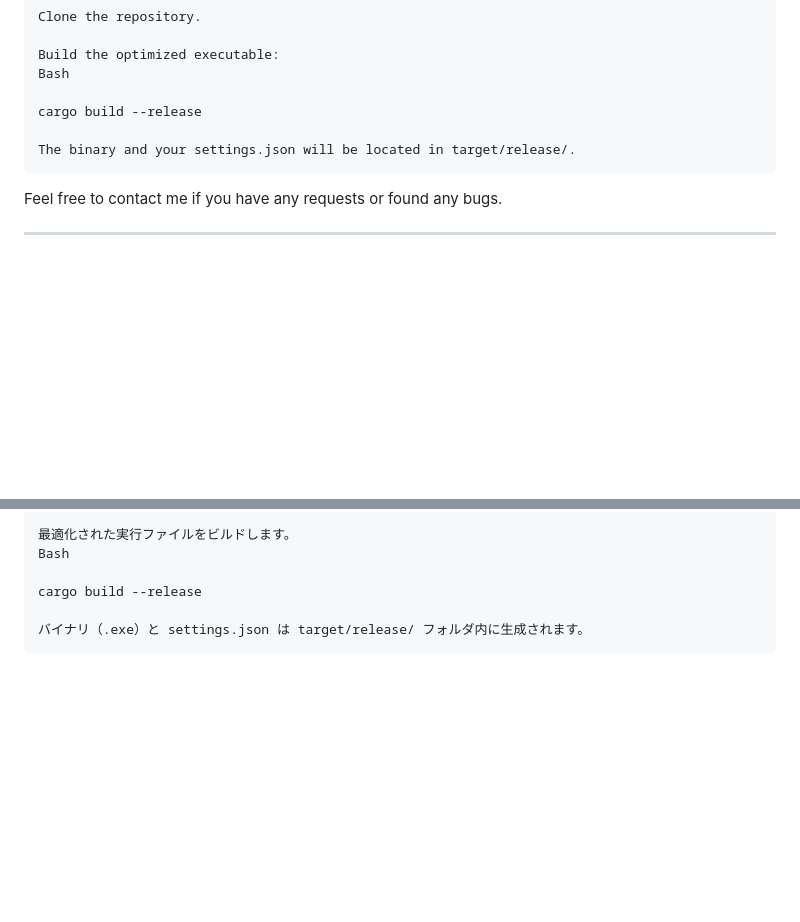
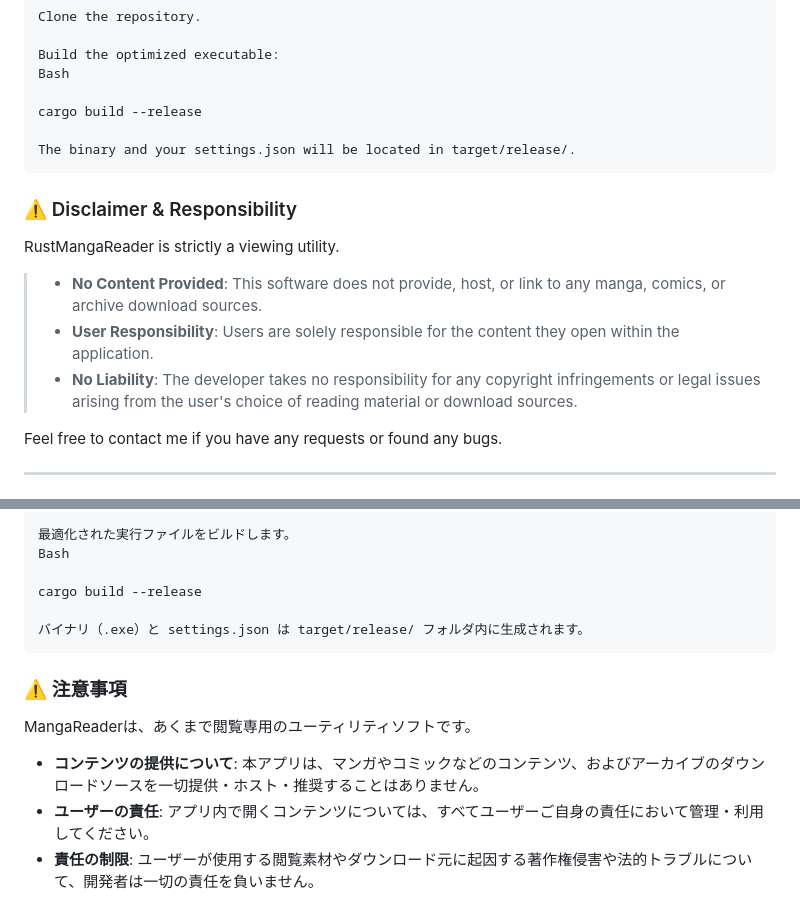
Before and after one commit to Lycoris52/RustMangaReader, a Markdown page: Readme.md, 2 parts joined by grey strips. GitHub-like rendering; blank space fills up the shorter version.

```diff
--- a/Readme.md
+++ b/Readme.md
@@ -60,6 +60,13 @@ The app features a fully customizable keybinding system. By default, you can nav
 
     The binary and your settings.json will be located in target/release/.
 
+### ⚠️ Disclaimer & Responsibility
+
+RustMangaReader is strictly a viewing utility.
+> * **No Content Provided**: This software does not provide, host, or link to any manga, comics, or archive download sources.
+> * **User Responsibility**: Users are solely responsible for the content they open within the application.
+> * **No Liability**: The developer takes no responsibility for any copyright infringements or legal issues arising from the user's choice of reading material or download sources.
+
 Feel free to contact me if you have any requests or found any bugs.
 
 ---
@@ -114,3 +121,11 @@ MangaReaderは、圧縮アーカイブと生のファイル構造の両方をシ
     cargo build --release
 
     バイナリ（.exe）と settings.json は target/release/ フォルダ内に生成されます。
+
+### ⚠️ 注意事項
+
+MangaReaderは、あくまで閲覧専用のユーティリティソフトです。
+
+* **コンテンツの提供について**: 本アプリは、マンガやコミックなどのコンテンツ、およびアーカイブのダウンロードソースを一切提供・ホスト・推奨することはありません。
+* **ユーザーの責任**: アプリ内で開くコンテンツについては、すべてユーザーご自身の責任において管理・利用してください。
+* **責任の制限**: ユーザーが使用する閲覧素材やダウンロード元に起因する著作権侵害や法的トラブルについて、開発者は一切の責任を負いません。
```
Also changed, not shown: other parts of Readme.md (+1 -1 lines).
